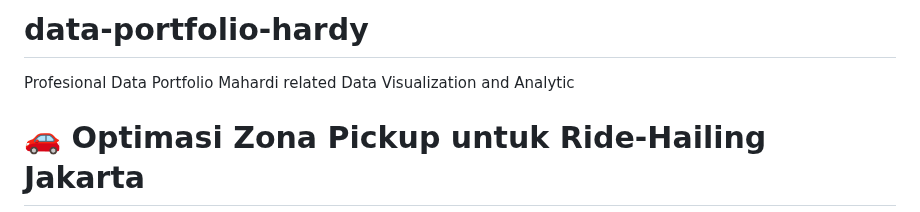
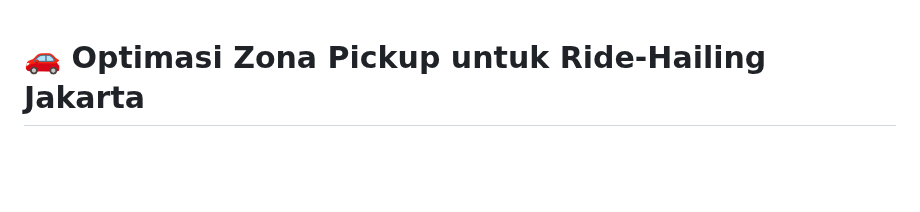
Before and after one commit to mahardisetyoso/data-portofolio-hardy, a Markdown page: README.md, the part around the change. Rendered like a GitHub page; blank space fills up the shorter version.

Commit message:
Update README.md
delete header data-portfolio

```diff
--- a/README.md
+++ b/README.md
@@ -1,6 +1,3 @@
-# data-portfolio-hardy
-Profesional Data Portfolio Mahardi related Data Visualization and Analytic
-
 # 🚗 Optimasi Zona Pickup untuk Ride-Hailing Jakarta
 ## Geospatial Data Analysis Portfolio Project
 
```
